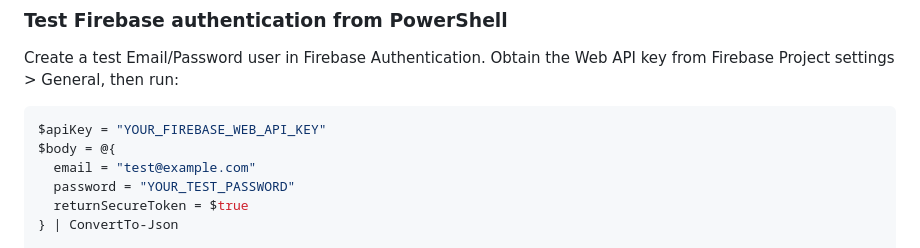
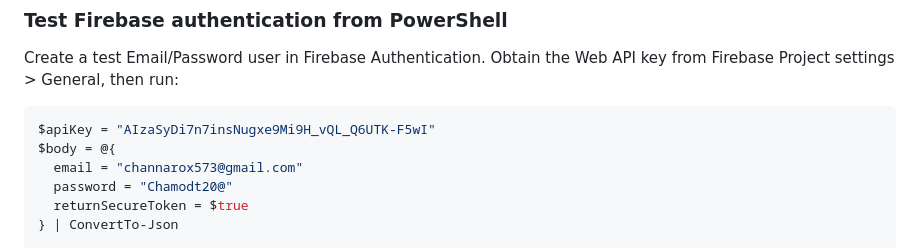
Before and after one commit to Chamod-Theekshana/HelaCart, a Markdown page: helacart-api/README.md, the part around the change. Rendered like a GitHub page.

Commit message:
fix(docs): update README with test user credentials for Firebase Authentication

````diff
--- a/helacart-api/README.md
+++ b/helacart-api/README.md
@@ -132,10 +132,10 @@ Create a test Email/Password user in Firebase Authentication. Obtain the Web API
 from Firebase Project settings > General, then run:
 
 ```powershell
-$apiKey = "YOUR_FIREBASE_WEB_API_KEY"
+$apiKey = "AIzaSyDi7n7insNugxe9Mi9H_vQL_Q6UTK-F5wI"
 $body = @{
-  email = "test@example.com"
-  password = "YOUR_TEST_PASSWORD"
+  email = "channarox573@gmail.com"
+  password = "Chamodt20@"
   returnSecureToken = $true
 } | ConvertTo-Json
 
````
